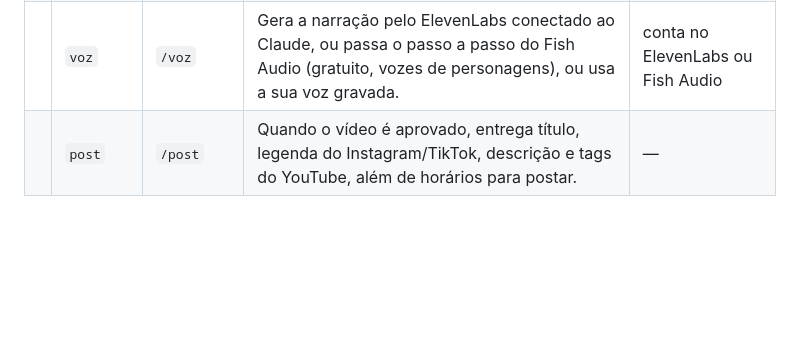
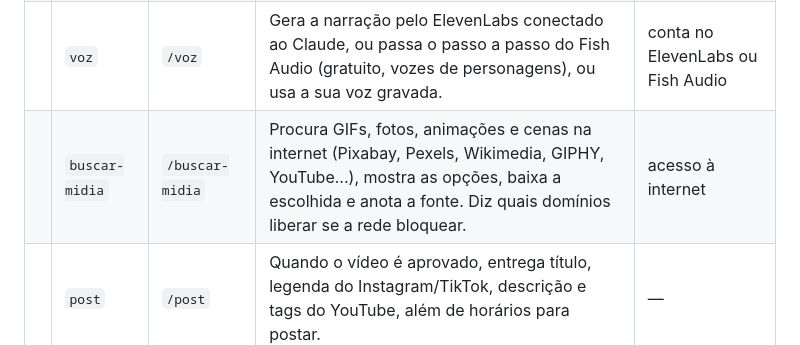
Before and after one commit to jaoziin21/ClaudIAEdition, a Markdown page: skills/README.md, the part around the change. Drawn GitHub-style; blank space fills up the shorter version.

```diff
--- a/skills/README.md
+++ b/skills/README.md
@@ -49,6 +49,7 @@ nome-da-skill/
 |  | `comecar` | `/comecar` | Você conta a ideia do canal ("quero um canal de motivação com cenas de anime"). O Claude faz poucas perguntas, cria o perfil do canal e sugere legenda, efeito, formato e voz. | — |
 |  | `roteiro` | `/roteiro` | A partir de um tema, entrega 3 roteiros com 3 ganchos cada, de 45 a 60 segundos, com linguagem de gente e sem cara de texto de IA. | — |
 |  | `voz` | `/voz` | Gera a narração pelo ElevenLabs conectado ao Claude, ou passa o passo a passo do Fish Audio (gratuito, vozes de personagens), ou usa a sua voz gravada. | conta no ElevenLabs ou Fish Audio |
+|  | `buscar-midia` | `/buscar-midia` | Procura GIFs, fotos, animações e cenas na internet (Pixabay, Pexels, Wikimedia, GIPHY, YouTube...), mostra as opções, baixa a escolhida e anota a fonte. Diz quais domínios liberar se a rede bloquear. | acesso à internet |
 |  | `post` | `/post` | Quando o vídeo é aprovado, entrega título, legenda do Instagram/TikTok, descrição e tags do YouTube, além de horários para postar. | — |
 
 ## Legendas
```
Also changed, not shown: skills/buscar-midia/SKILL.md (added, +39 -0 lines), skills/motor/SKILL.md (+1 -0 lines).
